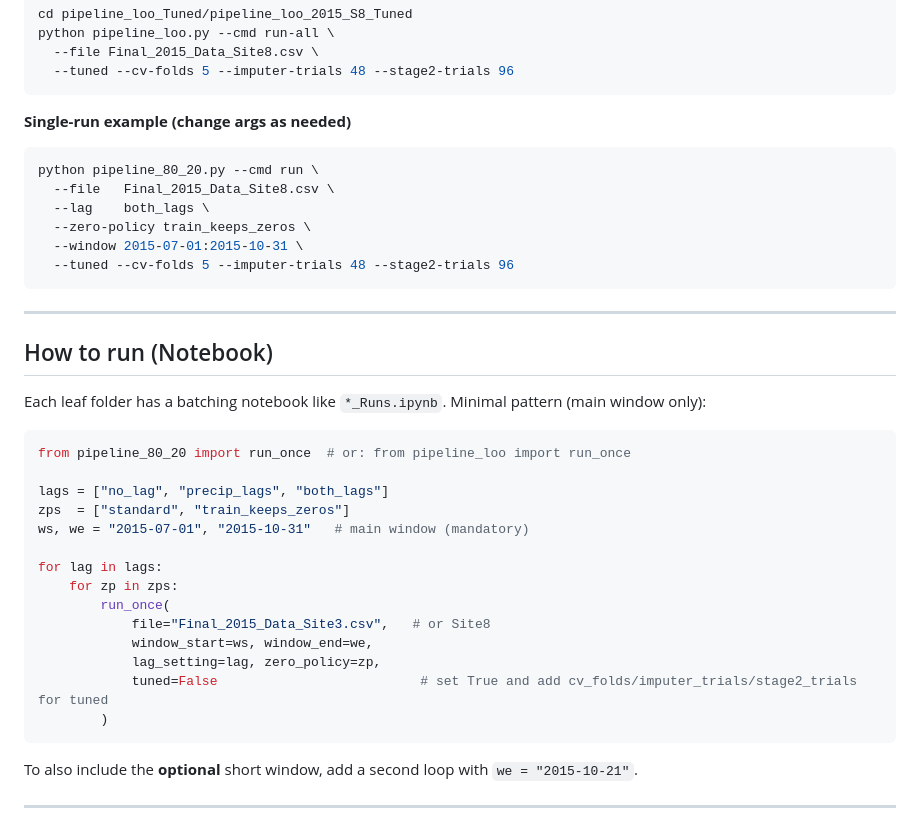
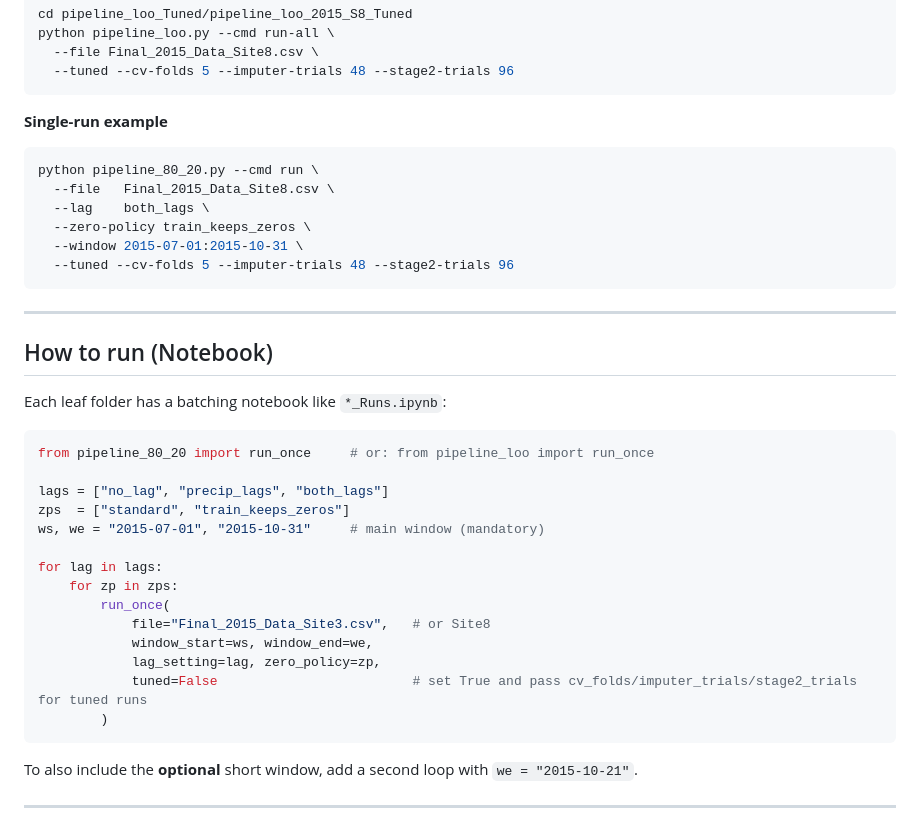
Before and after one commit to mrpradum/Two_Stage_Pipeline_Missing_Data_Thesis, a Markdown page: README.md, the part around one of its changes. Rendered like a GitHub page.

````diff
--- a/README.md
+++ b/README.md
@@ -193,7 +206,7 @@ python pipeline_loo.py --cmd run-all \
   --tuned --cv-folds 5 --imputer-trials 48 --stage2-trials 96
 ```
 
-**Single-run example (change args as needed)**
+**Single-run example**
 
 ```bash
 python pipeline_80_20.py --cmd run \
@@ -208,14 +221,14 @@ python pipeline_80_20.py --cmd run \
 
 ## How to run (Notebook)
 
-Each leaf folder has a batching notebook like `*_Runs.ipynb`. Minimal pattern (main window only):
+Each leaf folder has a batching notebook like `*_Runs.ipynb`:
 
 ```python
-from pipeline_80_20 import run_once  # or: from pipeline_loo import run_once
+from pipeline_80_20 import run_once     # or: from pipeline_loo import run_once
 
 lags = ["no_lag", "precip_lags", "both_lags"]
 zps  = ["standard", "train_keeps_zeros"]
-ws, we = "2015-07-01", "2015-10-31"   # main window (mandatory)
+ws, we = "2015-07-01", "2015-10-31"     # main window (mandatory)
 
 for lag in lags:
     for zp in zps:
@@ -223,7 +236,7 @@ for lag in lags:
             file="Final_2015_Data_Site3.csv",   # or Site8
             window_start=ws, window_end=we,
             lag_setting=lag, zero_policy=zp,
-            tuned=False                          # set True and add cv_folds/imputer_trials/stage2_trials for tuned
+            tuned=False                         # set True and pass cv_folds/imputer_trials/stage2_trials for tuned runs
         )
 ```
 
````
Also changed, not shown: other parts of README.md (+99 -38 lines).
